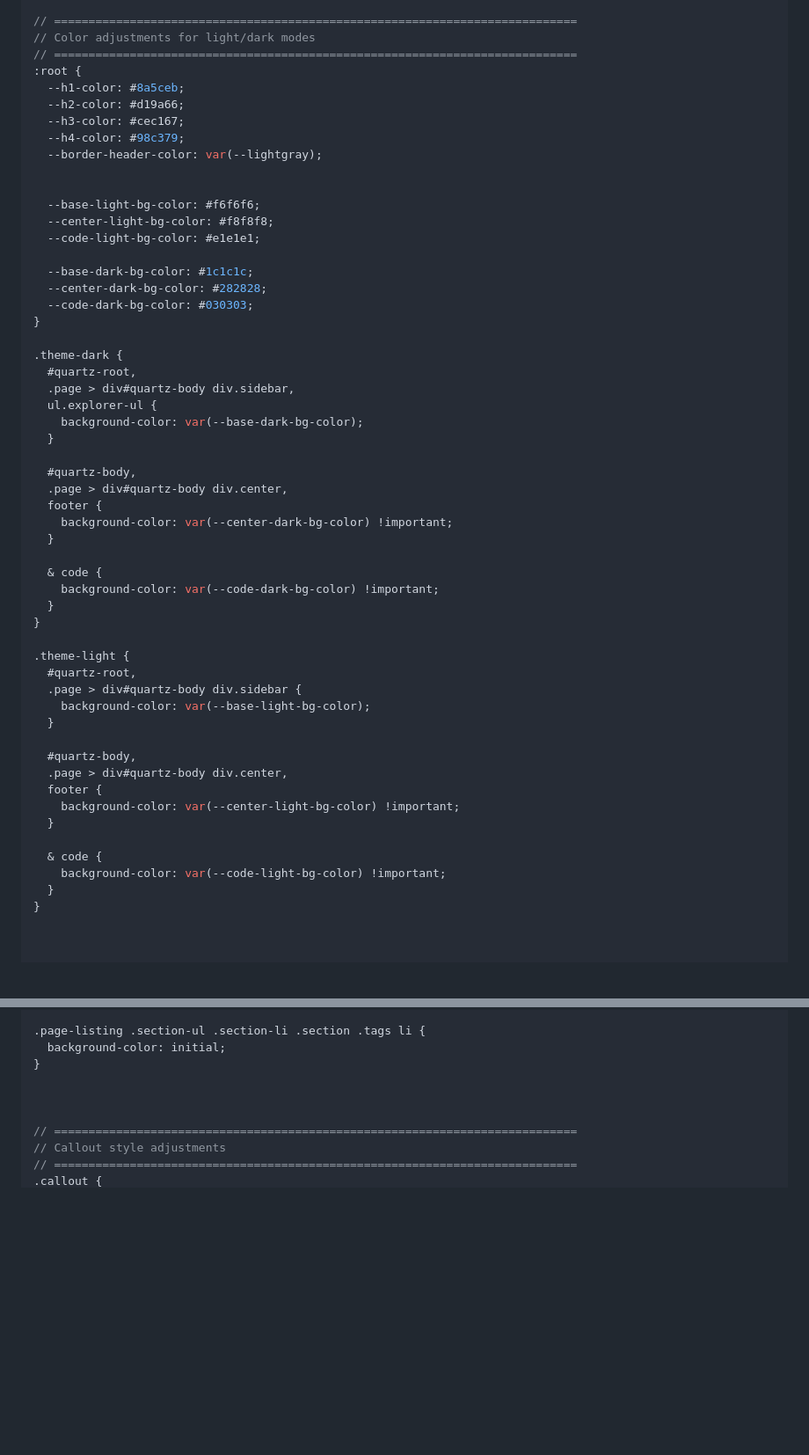
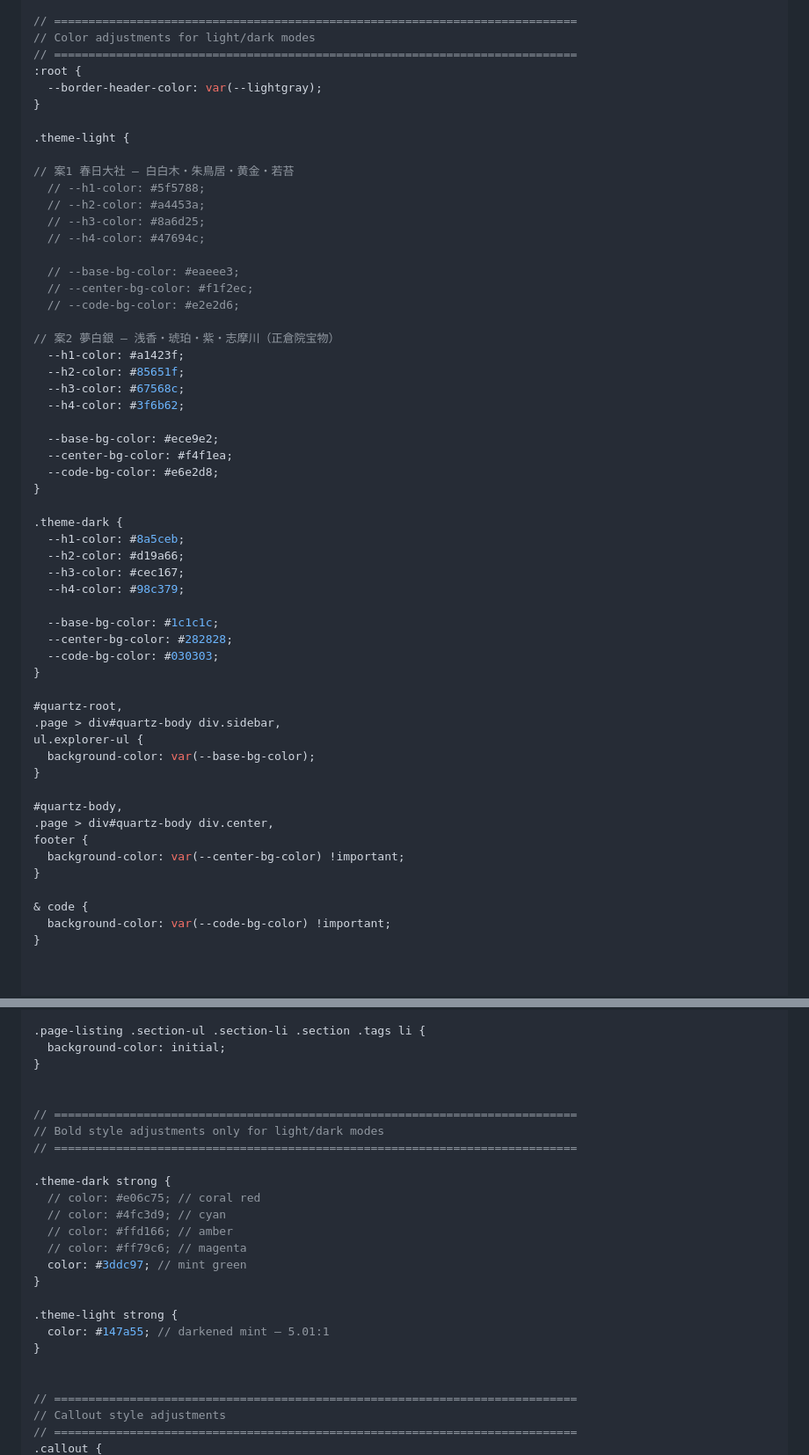
Before and after one commit to takumura/tech-log, a Markdown page: content/20_Notes/🏃Obsidian-Quartz ページスタイル更新.md, 2 parts joined by grey strips. Shown at 88% size. GitHub-like rendering; blank space fills up the shorter version.

Commit message:
docs: update docs

```diff
--- a/content/20_Notes/🏃Obsidian-Quartz ページスタイル更新.md
+++ b/content/20_Notes/🏃Obsidian-Quartz ページスタイル更新.md
@@ -82,55 +82,57 @@ $breakpoints: (
 // Color adjustments for light/dark modes
 // ============================================================================
 :root {
+  --border-header-color: var(--lightgray);
+}
+
+.theme-light {
+
+// 案1 春日大社 — 白白木・朱鳥居・黄金・若苔
+  // --h1-color: #5f5788;
+  // --h2-color: #a4453a;
+  // --h3-color: #8a6d25;
+  // --h4-color: #47694c;
+
+  // --base-bg-color: #eaeee3;
+  // --center-bg-color: #f1f2ec;
+  // --code-bg-color: #e2e2d6;
+
+// 案2 夢白銀 — 浅香・琥珀・紫・志摩川（正倉院宝物）
+  --h1-color: #a1423f;
+  --h2-color: #85651f;
+  --h3-color: #67568c;
+  --h4-color: #3f6b62;
+
+  --base-bg-color: #ece9e2;
+  --center-bg-color: #f4f1ea;
+  --code-bg-color: #e6e2d8;
+}
+
+.theme-dark {
   --h1-color: #8a5ceb;
   --h2-color: #d19a66;
   --h3-color: #cec167;
   --h4-color: #98c379;
-  --border-header-color: var(--lightgray);
 
-
-  --base-light-bg-color: #f6f6f6;
-  --center-light-bg-color: #f8f8f8;
-  --code-light-bg-color: #e1e1e1;
-
-  --base-dark-bg-color: #1c1c1c;
-  --center-dark-bg-color: #282828;
-  --code-dark-bg-color: #030303;
+  --base-bg-color: #1c1c1c;
+  --center-bg-color: #282828;
+  --code-bg-color: #030303;
 }
 
-.theme-dark {
-  #quartz-root,
-  .page > div#quartz-body div.sidebar,
-  ul.explorer-ul {
-    background-color: var(--base-dark-bg-color);
-  }
-
-  #quartz-body,
-  .page > div#quartz-body div.center,
-  footer {
-    background-color: var(--center-dark-bg-color) !important;
-  }
-
-  & code {
-    background-color: var(--code-dark-bg-color) !important;
-  }
+#quartz-root,
+.page > div#quartz-body div.sidebar,
+ul.explorer-ul {
+  background-color: var(--base-bg-color);
 }
 
-.theme-light {
-  #quartz-root,
-  .page > div#quartz-body div.sidebar {
-    background-color: var(--base-light-bg-color);
-  }
+#quartz-body,
+.page > div#quartz-body div.center,
+footer {
+  background-color: var(--center-bg-color) !important;
+}
 
-  #quartz-body,
-  .page > div#quartz-body div.center,
-  footer {
-    background-color: var(--center-light-bg-color) !important;
-  }
-
-  & code {
-    background-color: var(--code-light-bg-color) !important;
-  }
+& code {
+  background-color: var(--code-bg-color) !important;
 }
 
 
@@ -205,6 +207,22 @@ div.center a {
   background-color: initial;
 }
 
+
+// ============================================================================
+// Bold style adjustments only for light/dark modes
+// ============================================================================
+
+.theme-dark strong {
+  // color: #e06c75; // coral red
+  // color: #4fc3d9; // cyan
+  // color: #ffd166; // amber
+  // color: #ff79c6; // magenta
+  color: #3ddc97; // mint green
+}
+
+.theme-light strong {
+  color: #147a55; // darkened mint — 5.01:1
+}
 
 
 // ============================================================================
```
Also changed, not shown: other parts of content/20_Notes/🏃Obsidian-Quartz ページスタイル更新.md (+6 -1 lines).
